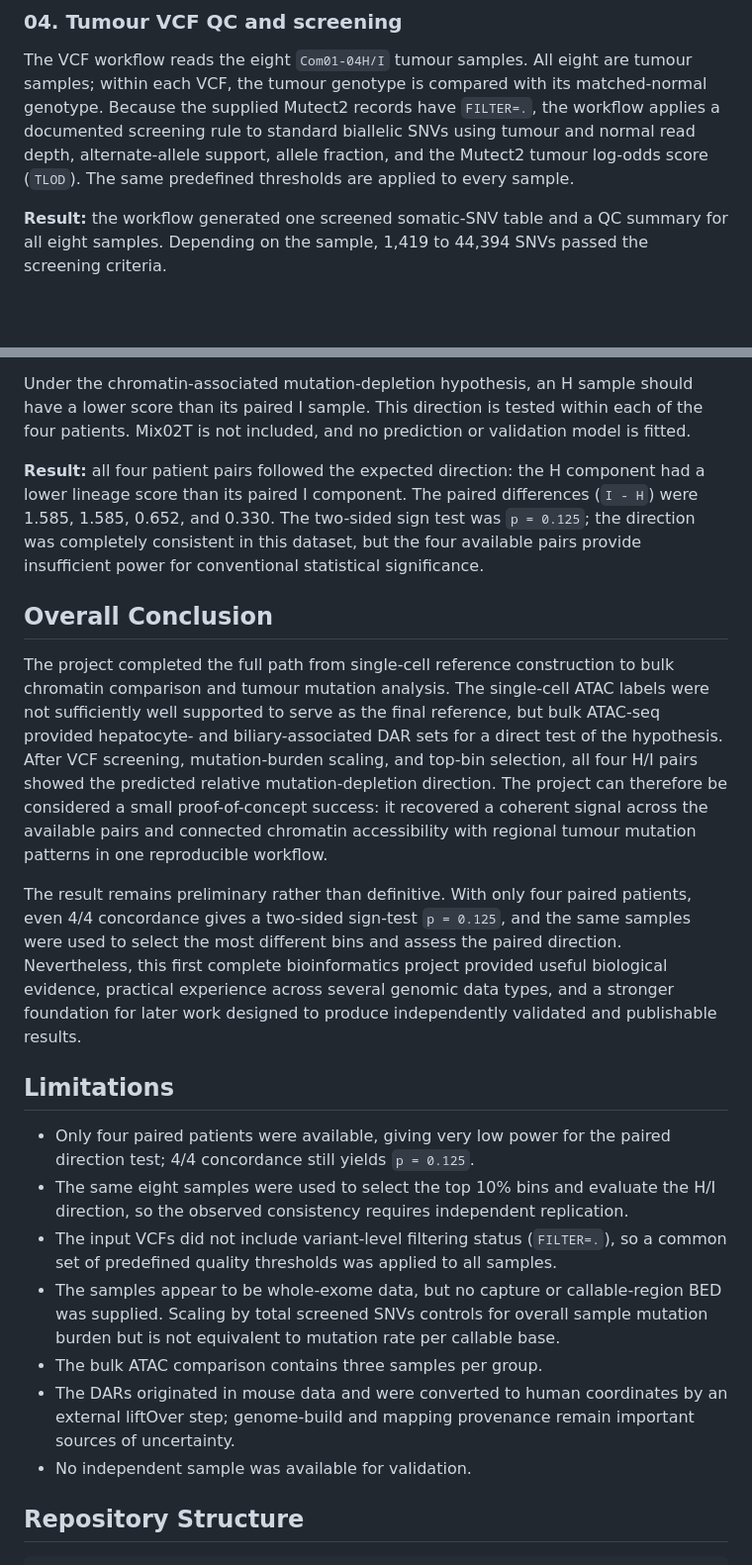
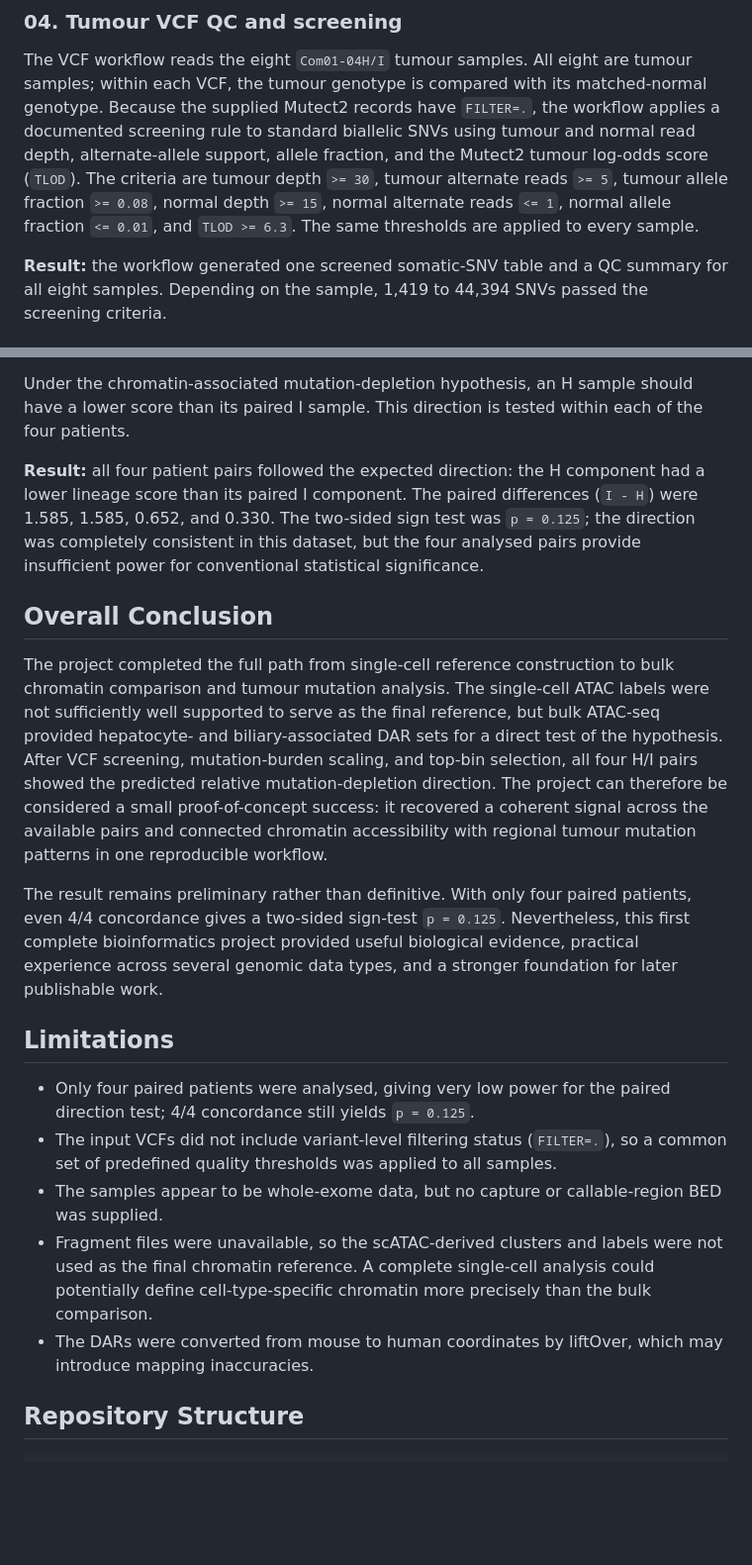
Before and after one commit to zackguo24003050/Cell-of-Origin-in-ICC-HCC, a Markdown page: README.md, 2 parts joined by grey strips. Shown at 99% size. Rendered like a GitHub page; blank space fills up the shorter version.

```diff
--- a/README.md
+++ b/README.md
@@ -139,8 +128,10 @@ tumour samples; within each VCF, the tumour genotype is compared with its
 matched-normal genotype. Because the supplied Mutect2 records have `FILTER=.`,
 the workflow applies a documented screening rule to standard biallelic SNVs
 using tumour and normal read depth, alternate-allele support, allele fraction,
-and the Mutect2 tumour log-odds score (`TLOD`). The same predefined thresholds
-are applied to every sample.
+and the Mutect2 tumour log-odds score (`TLOD`). The criteria are tumour depth
+`>= 30`, tumour alternate reads `>= 5`, tumour allele fraction `>= 0.08`, normal
+depth `>= 15`, normal alternate reads `<= 1`, normal allele fraction `<= 0.01`,
+and `TLOD >= 6.3`. The same thresholds are applied to every sample.
 
 **Result:** the workflow generated one screened somatic-SNV table and a QC
 summary for all eight samples. Depending on the sample, 1,419 to 44,394 SNVs
@@ -163,14 +154,13 @@ the common denominator cancels.
 
 Under the chromatin-associated mutation-depletion hypothesis, an H sample
 should have a lower score than its paired I sample. This direction is tested
-within each of the four patients. Mix02T is not included, and no prediction or
-validation model is fitted.
+within each of the four patients.
 
 **Result:** all four patient pairs followed the expected direction: the H
 component had a lower lineage score than its paired I component. The paired
 differences (`I - H`) were 1.585, 1.585, 0.652, and 0.330. The two-sided sign
 test was `p = 0.125`; the direction was completely consistent in this dataset,
-but the four available pairs provide insufficient power for conventional
+but the four analysed pairs provide insufficient power for conventional
 statistical significance.
 
 ## Overall Conclusion
@@ -187,29 +177,25 @@ pairs and connected chromatin accessibility with regional tumour mutation
 patterns in one reproducible workflow.
 
 The result remains preliminary rather than definitive. With only four paired
-patients, even 4/4 concordance gives a two-sided sign-test `p = 0.125`, and the
-same samples were used to select the most different bins and assess the paired
-direction. Nevertheless, this first complete bioinformatics project provided
-useful biological evidence, practical experience across several genomic data
-types, and a stronger foundation for later work designed to produce
-independently validated and publishable results.
+patients, even 4/4 concordance gives a two-sided sign-test `p = 0.125`.
+Nevertheless, this first complete bioinformatics project provided useful
+biological evidence, practical experience across several genomic data types,
+and a stronger foundation for later publishable work.
 
 ## Limitations
 
-- Only four paired patients were available, giving very low power for the
+- Only four paired patients were analysed, giving very low power for the
   paired direction test; 4/4 concordance still yields `p = 0.125`.
-- The same eight samples were used to select the top 10% bins and evaluate the
-  H/I direction, so the observed consistency requires independent replication.
 - The input VCFs did not include variant-level filtering status (`FILTER=.`),
   so a common set of predefined quality thresholds was applied to all samples.
 - The samples appear to be whole-exome data, but no capture or callable-region
-  BED was supplied. Scaling by total screened SNVs controls for overall sample
-  mutation burden but is not equivalent to mutation rate per callable base.
-- The bulk ATAC comparison contains three samples per group.
-- The DARs originated in mouse data and were converted to human coordinates by
-  an external liftOver step; genome-build and mapping provenance remain
-  important sources of uncertainty.
-- No independent sample was available for validation.
+  BED was supplied.
+- Fragment files were unavailable, so the scATAC-derived clusters and labels
+  were not used as the final chromatin reference. A complete single-cell
+  analysis could potentially define cell-type-specific chromatin more precisely
+  than the bulk comparison.
+- The DARs were converted from mouse to human coordinates by liftOver, which
+  may introduce mapping inaccuracies.
 
 ## Repository Structure
 
```
Also changed, not shown: other parts of README.md (+44 -58 lines).
